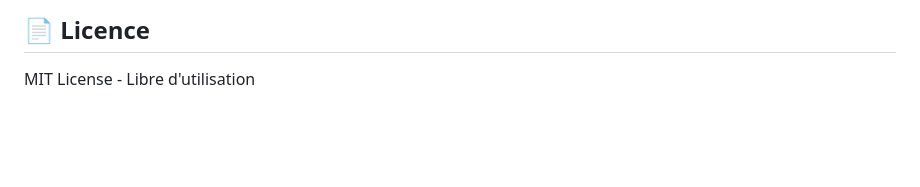
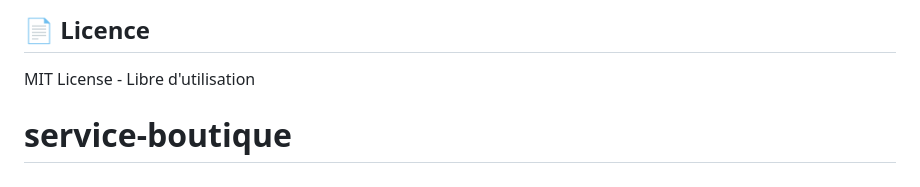
Before and after one commit to Sorinen/service-boutique, a Markdown page: README.md, the part around the change. Drawn GitHub-style; blank space fills up the shorter version.

```diff
--- a/README.md
+++ b/README.md
@@ -132,3 +132,4 @@ Développé avec ❤️
 ## 📄 Licence
 
 MIT License - Libre d'utilisation
+# service-boutique
```
